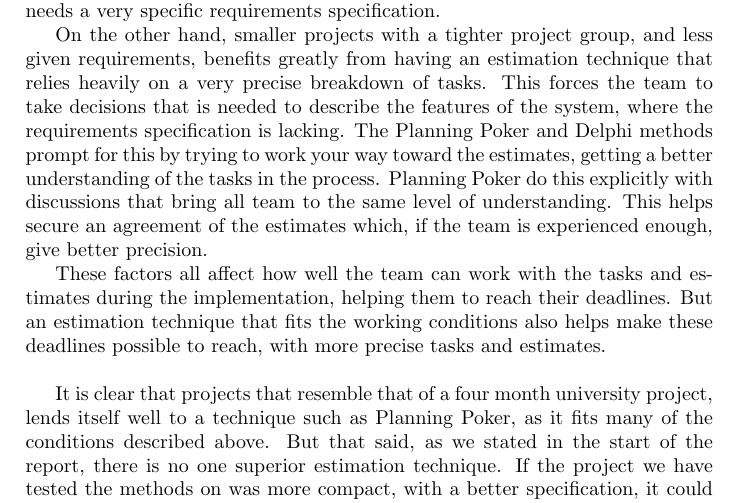
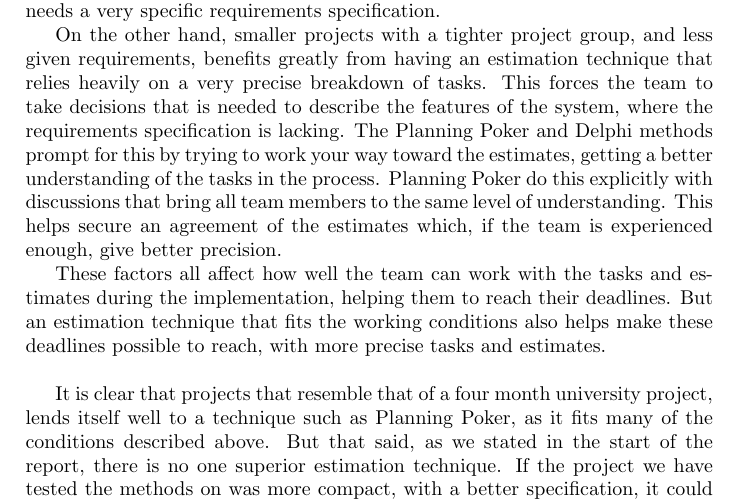
Before and after one commit to abrj/BAAAP, a LaTeX document (BSUP/BSUP_report.tex, which reads BSUP/conclusion.tex): part of page 18 of 24, cut so that both start at the same text. Compiled offline with pdfLaTeX.

Commit message:
corrected a word in conclusion

```diff
--- a/BSUP/conclusion.tex
+++ b/BSUP/conclusion.tex
@@ -20,7 +20,7 @@ A lot of factors and conditions also play a role during both the estimating itse
 
 Very structured projects, with even and steady work schedules, can benefit from deeper and more complex estimates, like the ones the PERT technique supply. This method gives more precise estimates but the team needs a certain level of experience to utilize them. These kind of estimates also lends themselves well to bigger projects with bigger tasks, as the method of producing thorough probabilities for a whole project, by adding the probabilities for the tasks together. This can easier describe a larger system of features more precisely, but needs a very specific requirements specification.
 
-On the other hand, smaller projects with a tighter project group, and less given requirements, benefits greatly from having an estimation technique that relies heavily on a very precise breakdown of tasks. This forces the team to take decisions that is needed to describe the features of the system, where the requirements specification is lacking. The Planning Poker and Delphi methods prompt for this by trying to work your way toward the estimates, getting a better understanding of the tasks in the process. Planning Poker do this explicitly with discussions that bring all team to the same level of understanding. This helps secure an agreement of the estimates which, if the team is experienced enough, give better precision.
+On the other hand, smaller projects with a tighter project group, and less given requirements, benefits greatly from having an estimation technique that relies heavily on a very precise breakdown of tasks. This forces the team to take decisions that is needed to describe the features of the system, where the requirements specification is lacking. The Planning Poker and Delphi methods prompt for this by trying to work your way toward the estimates, getting a better understanding of the tasks in the process. Planning Poker do this explicitly with discussions that bring all team  members to the same level of understanding. This helps secure an agreement of the estimates which, if the team is experienced enough, give better precision.
 
 These factors all affect how well the team can work with the tasks and estimates during the implementation, helping them to reach their deadlines. But an estimation technique that fits the working conditions also helps make these deadlines possible to reach, with more precise tasks and estimates.\\
 
```
